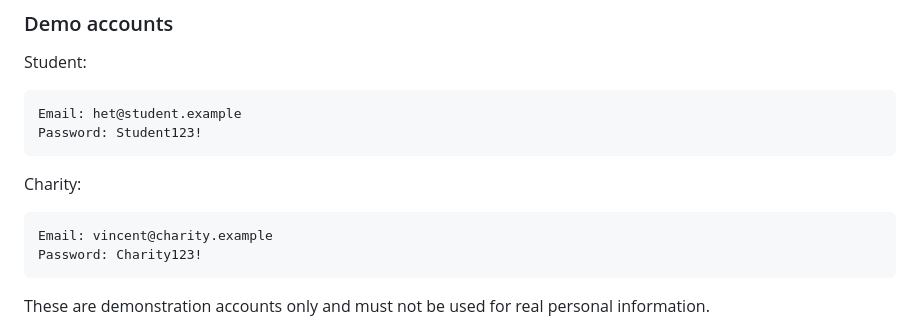
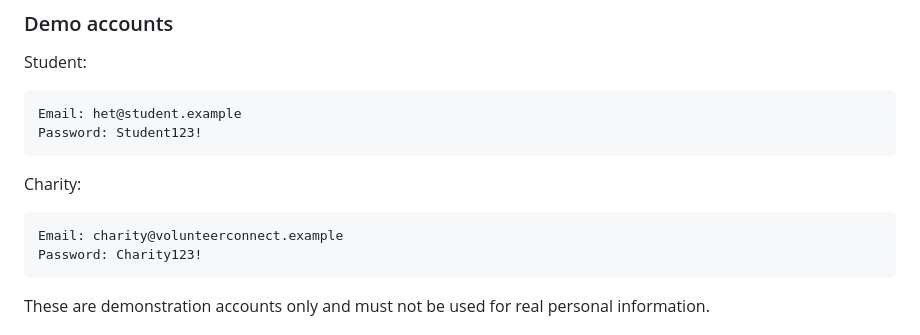
Before and after one commit to sonihet2608-sketch/VolunteerConnect, a Markdown page: README.md, the part around the change. Rendered like a GitHub page.

Commit message:
Update README.md
Update README for individual project

````diff
--- a/README.md
+++ b/README.md
@@ -126,7 +126,7 @@ Password: Student123!
 Charity:
 
 ```text
-Email: vincent@charity.example
+Email: charity@volunteerconnect.example
 Password: Charity123!
 ```
 
````
